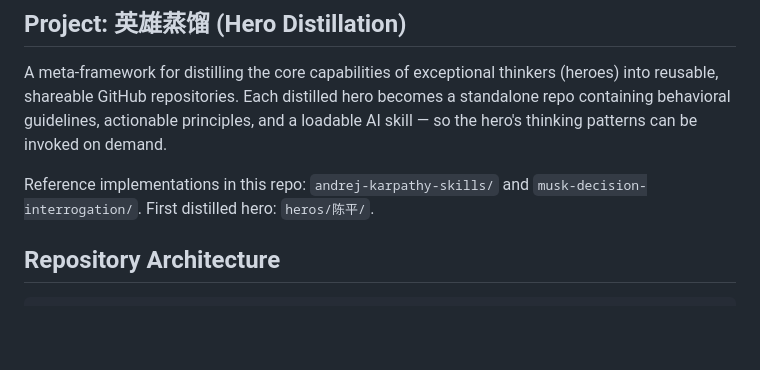
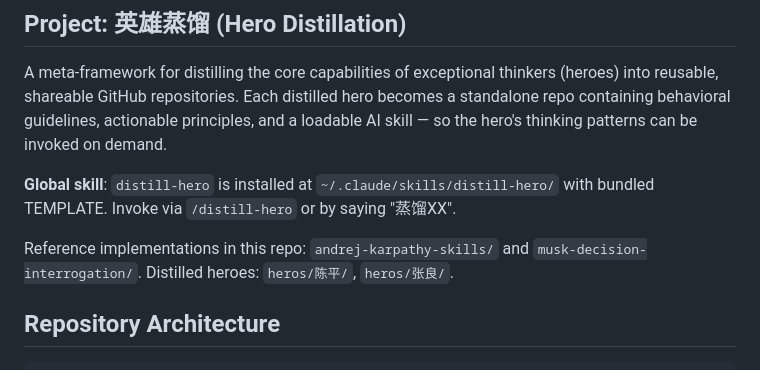
Before and after one commit to 1998x-stack/heros-distill, a Markdown page: CLAUDE.md, the part around the change. Rendered like a GitHub page; blank space fills up the shorter version.

```diff
--- a/CLAUDE.md
+++ b/CLAUDE.md
@@ -6,7 +6,9 @@ This file provides guidance to Claude Code when working with code in this reposi
 
 A meta-framework for distilling the core capabilities of exceptional thinkers (heroes) into reusable, shareable GitHub repositories. Each distilled hero becomes a standalone repo containing behavioral guidelines, actionable principles, and a loadable AI skill — so the hero's thinking patterns can be invoked on demand.
 
-Reference implementations in this repo: `andrej-karpathy-skills/` and `musk-decision-interrogation/`. First distilled hero: `heros/陈平/`.
+**Global skill**: `distill-hero` is installed at `~/.claude/skills/distill-hero/` with bundled TEMPLATE. Invoke via `/distill-hero` or by saying "蒸馏XX".
+
+Reference implementations in this repo: `andrej-karpathy-skills/` and `musk-decision-interrogation/`. Distilled heroes: `heros/陈平/`, `heros/张良/`.
 
 ## Repository Architecture
 
```
Also changed, not shown: skills/distill-hero/SKILL.md (deleted, +0 -257 lines).
